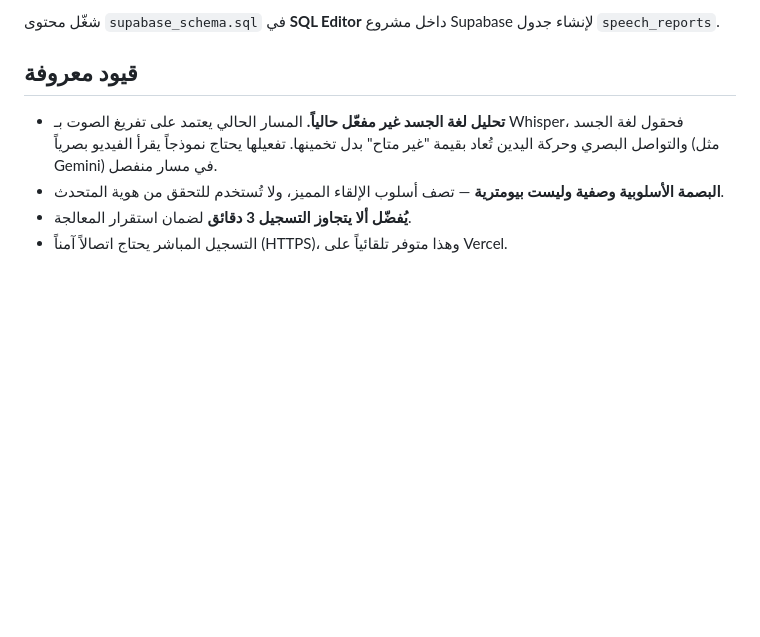
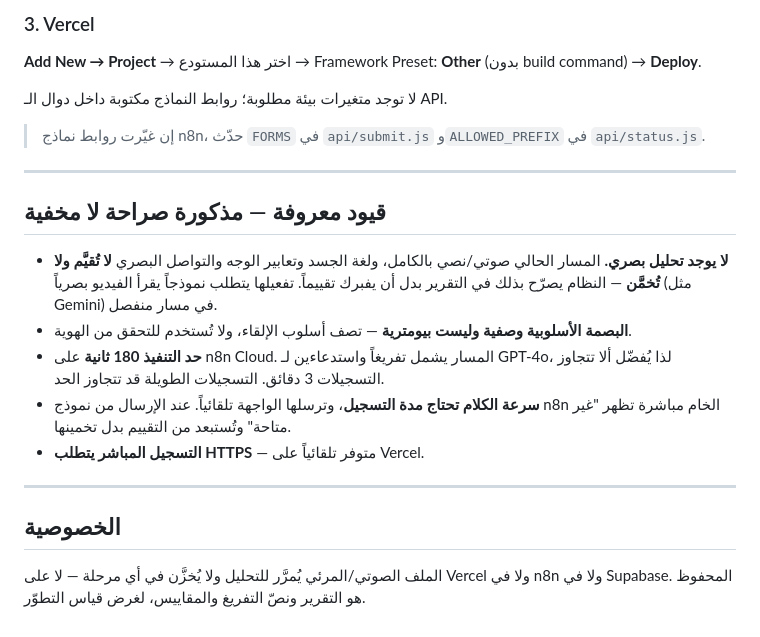
Before and after one commit to swimmingpool2016-glitch/khatib-speech-agent, a Markdown page: README.md, the part around one of its changes. Drawn GitHub-style; blank space fills up the shorter version.

```diff
--- a/README.md
+++ b/README.md
@@ -39,9 +81,23 @@ workflows/              نسخ احتياطية من وركفلوهات n8n
 
-شغّل محتوى `supabase_schema.sql` في **SQL Editor** داخل مشروع Supabase لإنشاء جدول `speech_reports`.
+### 3. Vercel
+**Add New → Project** → اختر هذا المستودع → Framework Preset: **Other** (بدون build command) → **Deploy**.
 
-## قيود معروفة
+لا توجد متغيرات بيئة مطلوبة؛ روابط النماذج مكتوبة داخل دوال الـ API.
 
-- **تحليل لغة الجسد غير مفعّل حالياً.** المسار الحالي يعتمد على تفريغ الصوت بـ Whisper، فحقول لغة الجسد والتواصل البصري وحركة اليدين تُعاد بقيمة "غير متاح" بدل تخمينها. تفعيلها يحتاج نموذجاً يقرأ الفيديو بصرياً (مثل Gemini) في مسار منفصل.
-- **البصمة الأسلوبية وصفية وليست بيومترية** — تصف أسلوب الإلقاء المميز، ولا تُستخدم للتحقق من هوية المتحدث.
-- **يُفضّل ألا يتجاوز التسجيل 3 دقائق** لضمان استقرار المعالجة.
-- التسجيل المباشر يحتاج اتصالاً آمناً (HTTPS)، وهذا متوفر تلقائياً على Vercel.
+> إن غيّرت روابط نماذج n8n، حدّث `FORMS` في `api/submit.js` و`ALLOWED_PREFIX` في `api/status.js`.
+
+---
+
+## قيود معروفة — مذكورة صراحة لا مخفية
+
+- **لا يوجد تحليل بصري.** المسار الحالي صوتي/نصي بالكامل، ولغة الجسد وتعابير الوجه والتواصل البصري **لا تُقيَّم ولا تُخمَّن** — النظام يصرّح بذلك في التقرير بدل أن يفبرك تقييماً. تفعيلها يتطلب نموذجاً يقرأ الفيديو بصرياً (مثل Gemini) في مسار منفصل.
+- **البصمة الأسلوبية وصفية وليست بيومترية** — تصف أسلوب الإلقاء، ولا تُستخدم للتحقق من الهوية.
+- **حد التنفيذ 180 ثانية** على n8n Cloud. المسار يشمل تفريغاً واستدعاءين لـ GPT-4o، لذا يُفضّل ألا تتجاوز التسجيلات 3 دقائق. التسجيلات الطويلة قد تتجاوز الحد.
+- **سرعة الكلام تحتاج مدة التسجيل**، وترسلها الواجهة تلقائياً. عند الإرسال من نموذج n8n الخام مباشرة تظهر "غير متاحة" وتُستبعد من التقييم بدل تخمينها.
+- **التسجيل المباشر يتطلب HTTPS** — متوفر تلقائياً على Vercel.
+
+---
+
+## الخصوصية
+
+الملف الصوتي/المرئي يُمرَّر للتحليل ولا يُخزَّن في أي مرحلة — لا على Vercel ولا في n8n ولا في Supabase. المحفوظ هو التقرير ونصّ التفريغ والمقاييس، لغرض قياس التطوّر.
```
Also changed, not shown: other parts of README.md (+64 -22 lines).
